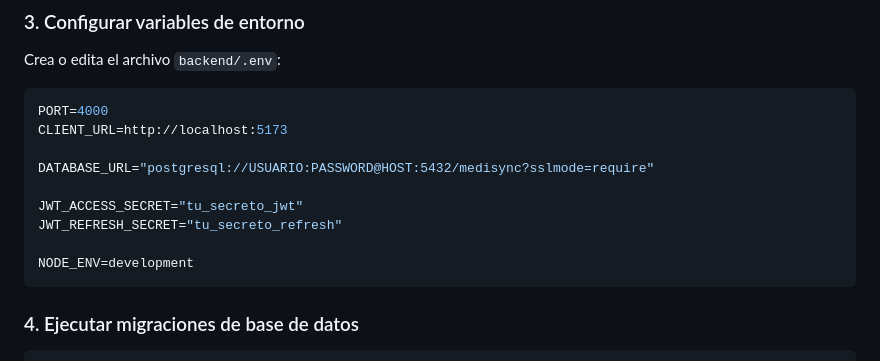
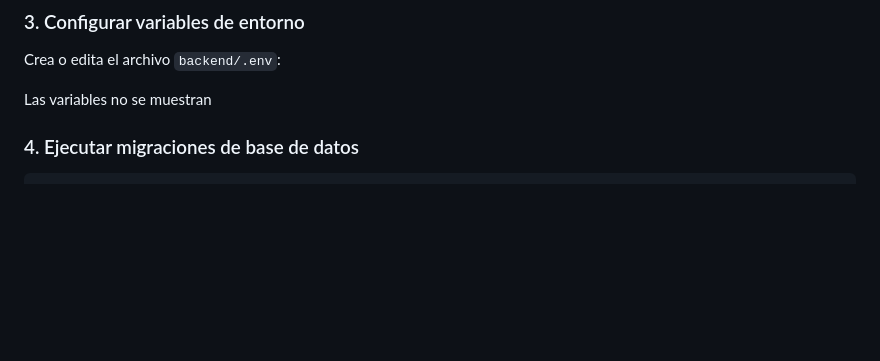
Before and after one commit to oft24/Proyecto-Final-Arquitecturas, a Markdown page: README.md, the part around the change. Drawn GitHub-style; blank space fills up the shorter version.

Commit message:
Update README to hide sensitive variables
Removed sensitive environment variable examples from README.

````diff
--- a/README.md
+++ b/README.md
@@ -73,17 +73,7 @@ npm install --prefix backend
 
 Crea o edita el archivo `backend/.env`:
 
-```env
-PORT=4000
-CLIENT_URL=http://localhost:5173
-
-DATABASE_URL="postgresql://USUARIO:PASSWORD@HOST:5432/medisync?sslmode=require"
-
-JWT_ACCESS_SECRET="tu_secreto_jwt"
-JWT_REFRESH_SECRET="tu_secreto_refresh"
-
-NODE_ENV=development
-```
+Las variables no se muestran
 
 ### 4. Ejecutar migraciones de base de datos
 
````
